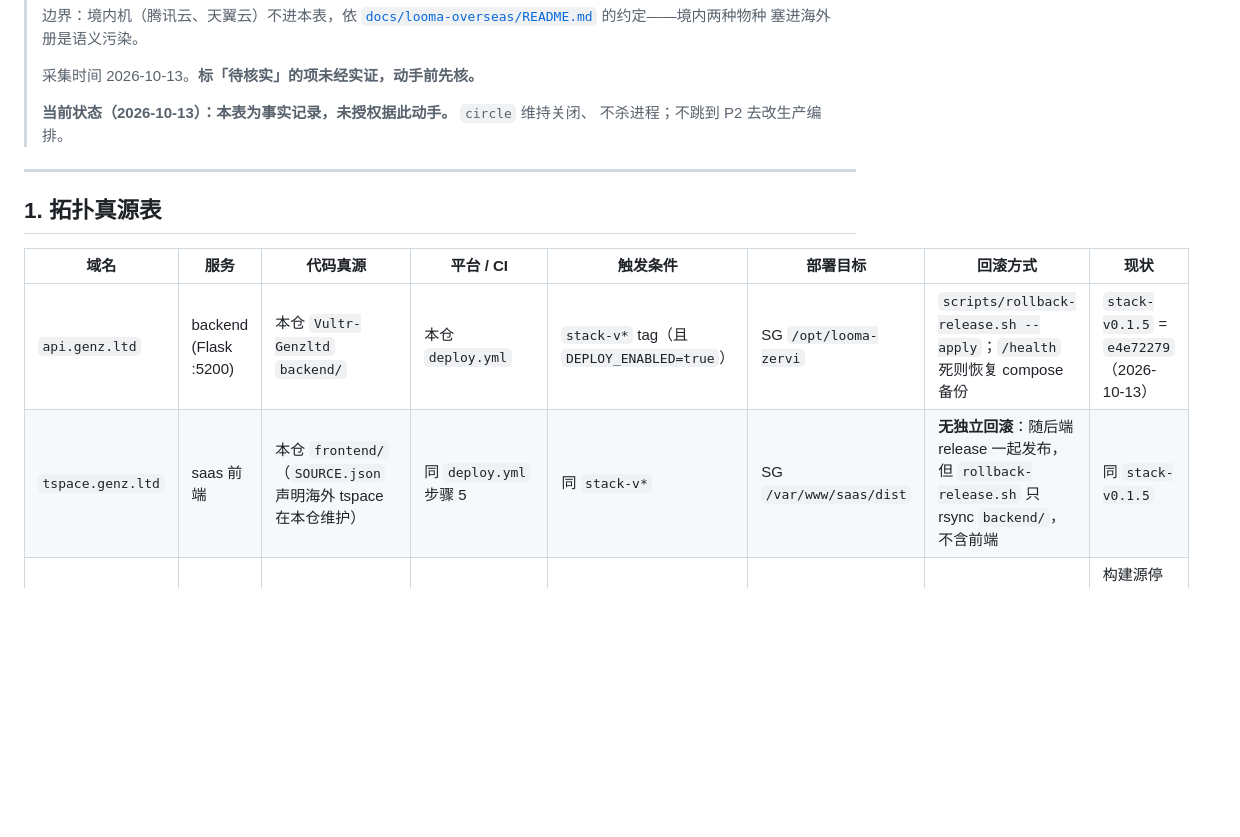
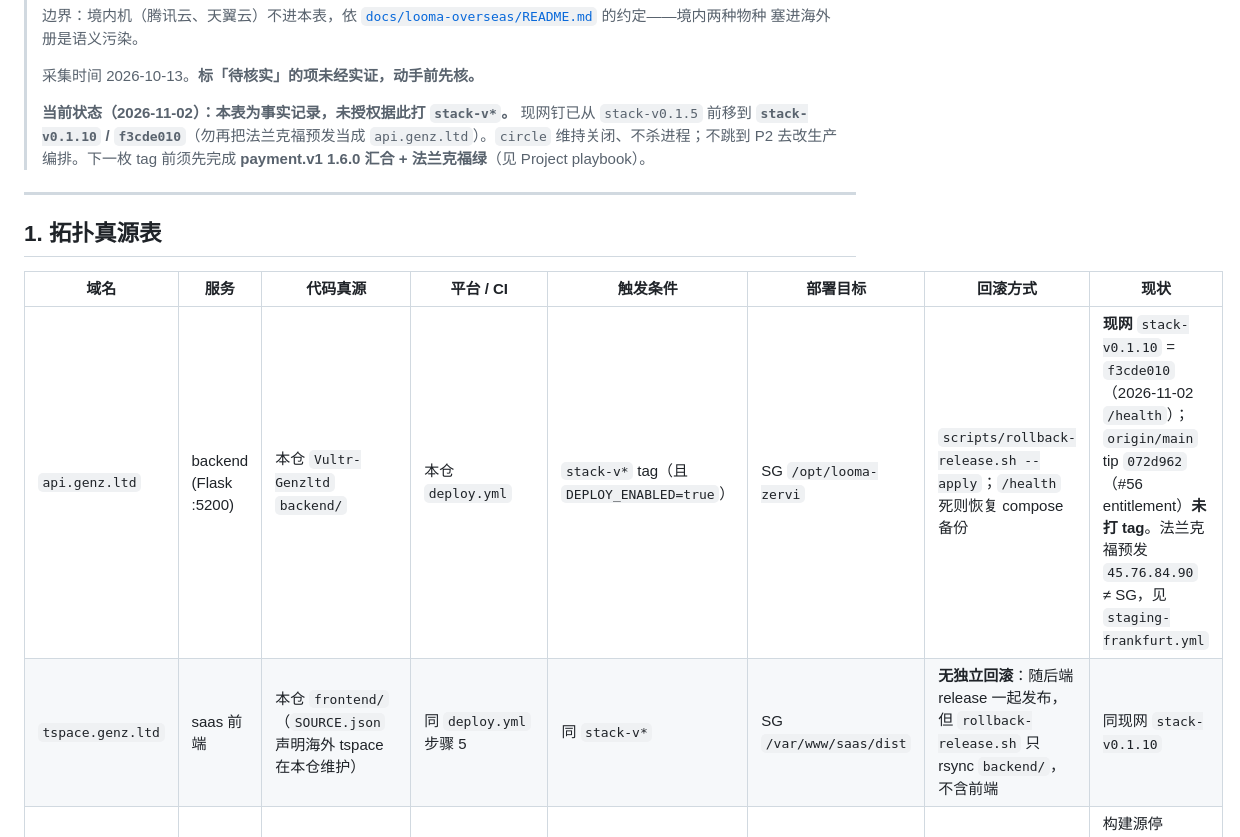
Before and after one commit to GenzLTD/Vultr-Genzltd, a Markdown page: docs/DEPLOY-TOPOLOGY.md, the part around the change. Drawn GitHub-style; blank space fills up the shorter version.

Commit message:
docs(topology): 现网钉改为 stack-v0.1.10，标明法兰克福≠SG
纠正 DEPLOY-TOPOLOGY 仍写 stack-v0.1.5 的漂移；记录 tip 072d962 未打 tag，
以及下一枚 stack-v* 前须 payment.v1 1.6.0 汇合 + 法兰克福绿。

```diff
--- a/docs/DEPLOY-TOPOLOGY.md
+++ b/docs/DEPLOY-TOPOLOGY.md
@@ -13,8 +13,7 @@
 >
 > 采集时间 2026-10-13。**标「待核实」的项未经实证，动手前先核。**
 >
-> **当前状态（2026-10-13）：本表为事实记录，未授权据此动手。** `circle` 维持关闭、
-> 不杀进程；不跳到 P2 去改生产编排。
+> **当前状态（2026-11-02）：本表为事实记录，未授权据此打 `stack-v*`。** 现网钉已从 `stack-v0.1.5` 前移到 **`stack-v0.1.10` / `f3cde010`**（勿再把法兰克福预发当成 `api.genz.ltd`）。`circle` 维持关闭、不杀进程；不跳到 P2 去改生产编排。下一枚 tag 前须先完成 **payment.v1 1.6.0 汇合 + 法兰克福绿**（见 Project playbook）。
 
 ---
 
@@ -22,8 +21,8 @@
 
 | 域名 | 服务 | 代码真源 | 平台 / CI | 触发条件 | 部署目标 | **回滚方式** | 现状 |
 |---|---|---|---|---|---|---|---|
-| `api.genz.ltd` | backend (Flask :5200) | 本仓 `Vultr-Genzltd` `backend/` | 本仓 `deploy.yml` | `stack-v*` tag（且 `DEPLOY_ENABLED=true`） | SG `/opt/looma-zervi` | `scripts/rollback-release.sh --apply`；`/health` 死则恢复 compose 备份 | `stack-v0.1.5` = `e4e72279`（2026-10-13） |
-| `tspace.genz.ltd` | saas 前端 | 本仓 `frontend/`（`SOURCE.json` 声明海外 tspace 在本仓维护） | 同 `deploy.yml` 步骤 5 | 同 `stack-v*` | SG `/var/www/saas/dist` | **无独立回滚**：随后端 release 一起发布，但 `rollback-release.sh` 只 rsync `backend/`，不含前端 | 同 `stack-v0.1.5` |
+| `api.genz.ltd` | backend (Flask :5200) | 本仓 `Vultr-Genzltd` `backend/` | 本仓 `deploy.yml` | `stack-v*` tag（且 `DEPLOY_ENABLED=true`） | SG `/opt/looma-zervi` | `scripts/rollback-release.sh --apply`；`/health` 死则恢复 compose 备份 | **现网** `stack-v0.1.10` = `f3cde010`（2026-11-02 `/health`）；`origin/main` tip `072d962`（#56 entitlement）**未打 tag**。法兰克福预发 `45.76.84.90` ≠ SG，见 `staging-frankfurt.yml` |
+| `tspace.genz.ltd` | saas 前端 | 本仓 `frontend/`（`SOURCE.json` 声明海外 tspace 在本仓维护） | 同 `deploy.yml` 步骤 5 | 同 `stack-v*` | SG `/var/www/saas/dist` | **无独立回滚**：随后端 release 一起发布，但 `rollback-release.sh` 只 rsync `backend/`，不含前端 | 同现网 `stack-v0.1.10` |
 | `app.genz.ltd` | planet-x | `looma-zervi` → Vercel | Vercel（team `team_7yn...`） | Vercel 侧 git push 自动部署 | Vercel 边缘 | Vercel Instant Rollback（与本仓**无联动**） | 构建源停 `d8f4c8d2`（2026-08-17），与后端差约 55 天 |
 | `circle.genz.ltd` | kernel | — | **无** | **无** | SG `:5211` 裸 uvicorn（不在 compose） | **无回滚概念**（根本没有发布） | 公网 404，nginx include 仍注释，进程仍在跑 |
 | `genz.ltd` | genz-web | `GenzLTD/genz-web` | Vercel | Vercel git 集成 | Vercel 边缘 | Vercel 回滚 | 部署时间未提供 |
```
